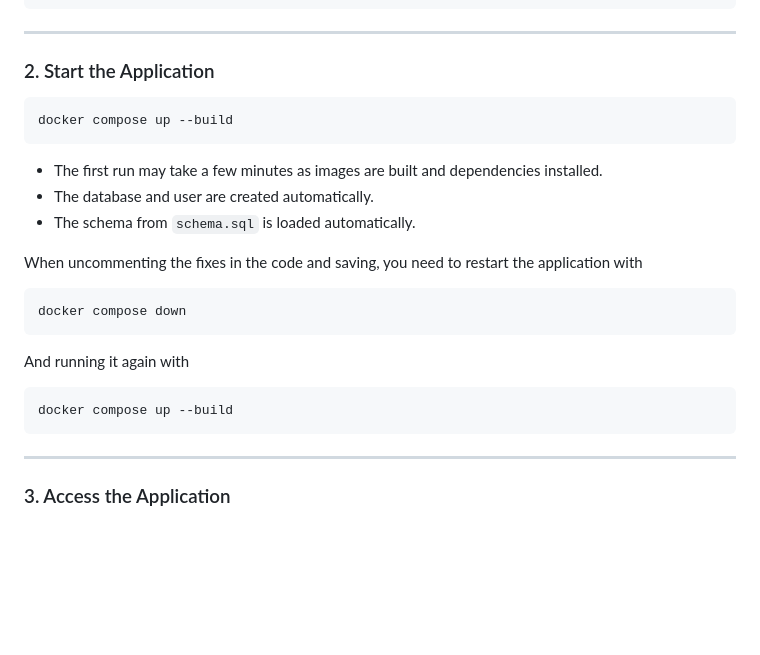
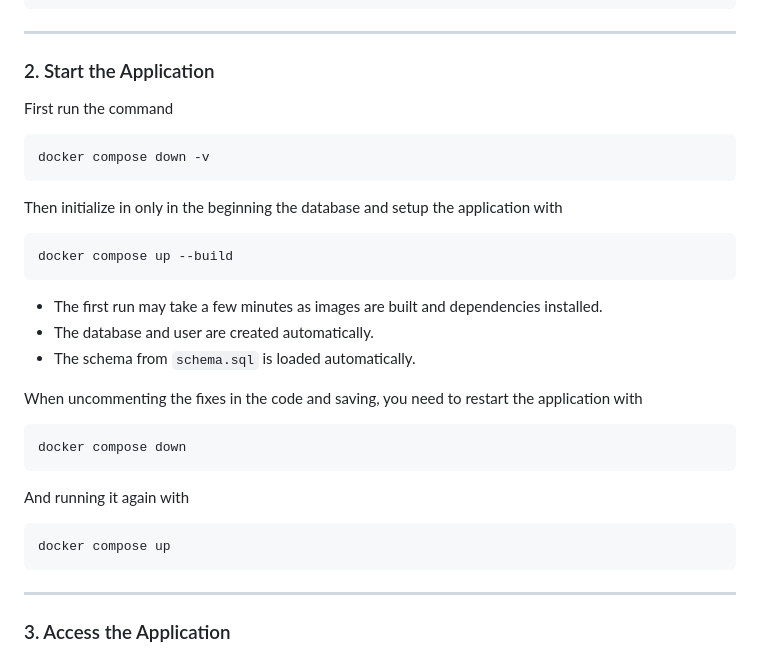
Before and after one commit to BorisBanchev/vulnerable_car_collection, a Markdown page: README.md, the part around the change. Drawn GitHub-style; blank space fills up the shorter version.

````diff
--- a/README.md
+++ b/README.md
@@ -30,7 +30,11 @@ cd vulnerable_car_collection
 ---
 
 ### 2. Start the Application
-
+First run the command
+```bash
+docker compose down -v
+```
+Then initialize in only in the beginning the database and setup the application with
 ```bash
 docker compose up --build
 ```
@@ -45,7 +49,7 @@ docker compose down
 ```
 And running it again with
 ```bash
-docker compose up --build
+docker compose up
 ```
 ---
 
````
